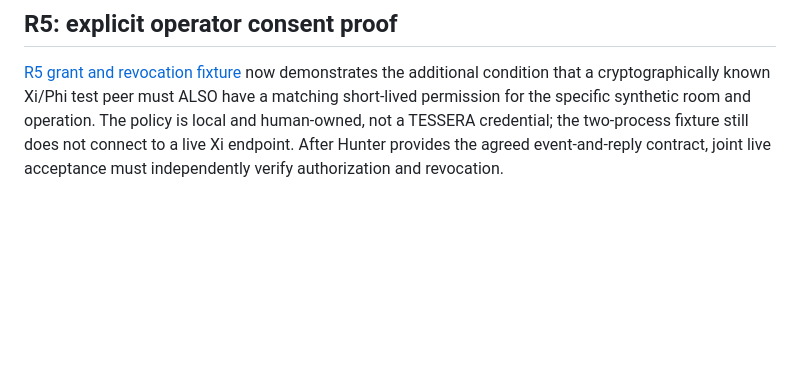
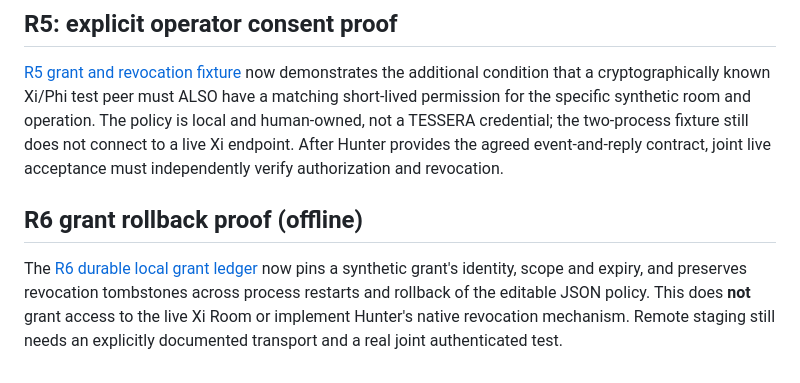
Before and after one commit to MichaelWave369/xi-vessel-bridge, a Markdown page: docs/HUNTER_TABLE_HANDOFF.md, the part around the change. Rendered like a GitHub page; blank space fills up the shorter version.

Commit message:
docs(r6): inform Hunter of durable fixture revocation controls

```diff
--- a/docs/HUNTER_TABLE_HANDOFF.md
+++ b/docs/HUNTER_TABLE_HANDOFF.md
@@ -96,3 +96,7 @@ The [R3-A sealed reciprocal fixture](XI_PEER_R3.md) now tests the transport-inde
 ## R5: explicit operator consent proof
 
 [R5 grant and revocation fixture](XI_PEER_R5.md) now demonstrates the additional condition that a cryptographically known Xi/Phi test peer must ALSO have a matching short-lived permission for the specific synthetic room and operation. The policy is local and human-owned, not a TESSERA credential; the two-process fixture still does not connect to a live Xi endpoint. After Hunter provides the agreed event-and-reply contract, joint live acceptance must independently verify authorization and revocation.
+
+## R6 grant rollback proof (offline)
+
+The [R6 durable local grant ledger](XI_PEER_R6.md) now pins a synthetic grant's identity, scope and expiry, and preserves revocation tombstones across process restarts and rollback of the editable JSON policy. This does **not** grant access to the live Xi Room or implement Hunter's native revocation mechanism. Remote staging still needs an explicitly documented transport and a real joint authenticated test.
```
